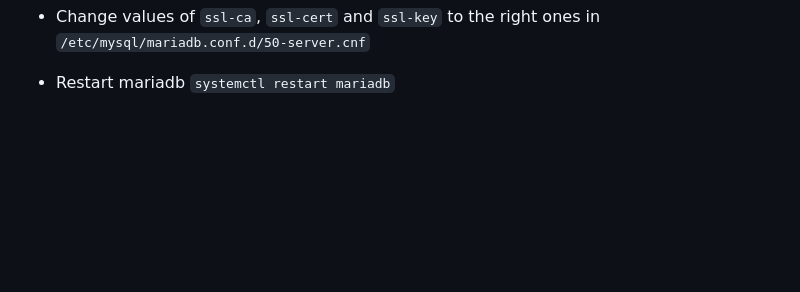
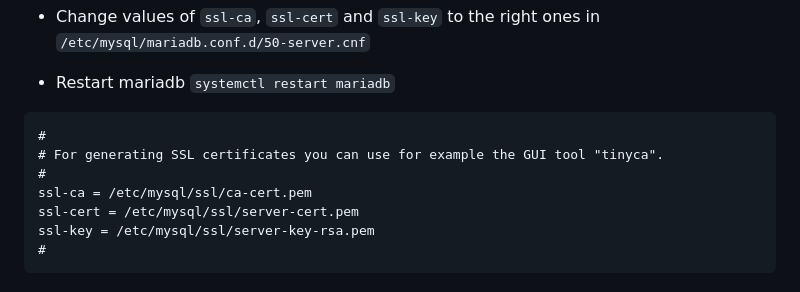
Before and after one commit to franciscomcsousa/TheCork, a Markdown page: backend/README.md, the part around the change. GitHub-like rendering; blank space fills up the shorter version.

````diff
--- a/backend/README.md
+++ b/backend/README.md
@@ -275,3 +275,13 @@ chown mysql: ./server-key-rsa.pem
 - Change values of `ssl-ca`, `ssl-cert` and `ssl-key` to the right ones in `/etc/mysql/mariadb.conf.d/50-server.cnf`
 
 - Restart mariadb `systemctl restart mariadb`
+
+```
+#
+# For generating SSL certificates you can use for example the GUI tool "tinyca".
+#
+ssl-ca = /etc/mysql/ssl/ca-cert.pem
+ssl-cert = /etc/mysql/ssl/server-cert.pem
+ssl-key = /etc/mysql/ssl/server-key-rsa.pem
+#
+```
````
